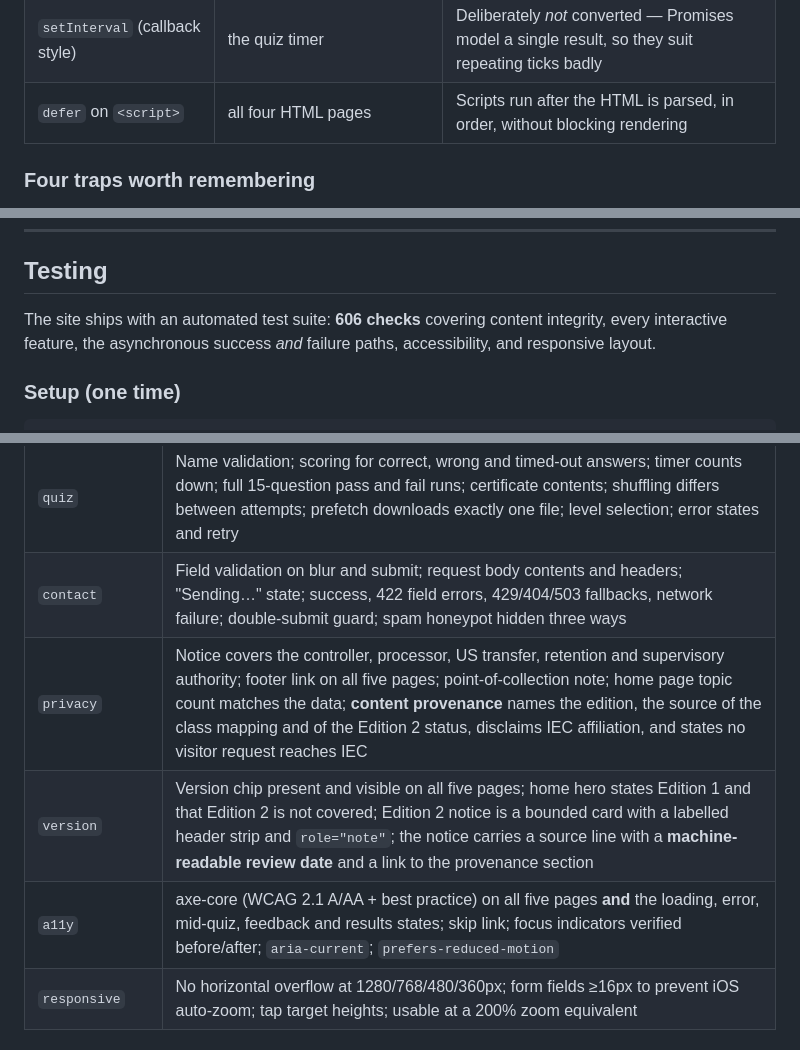
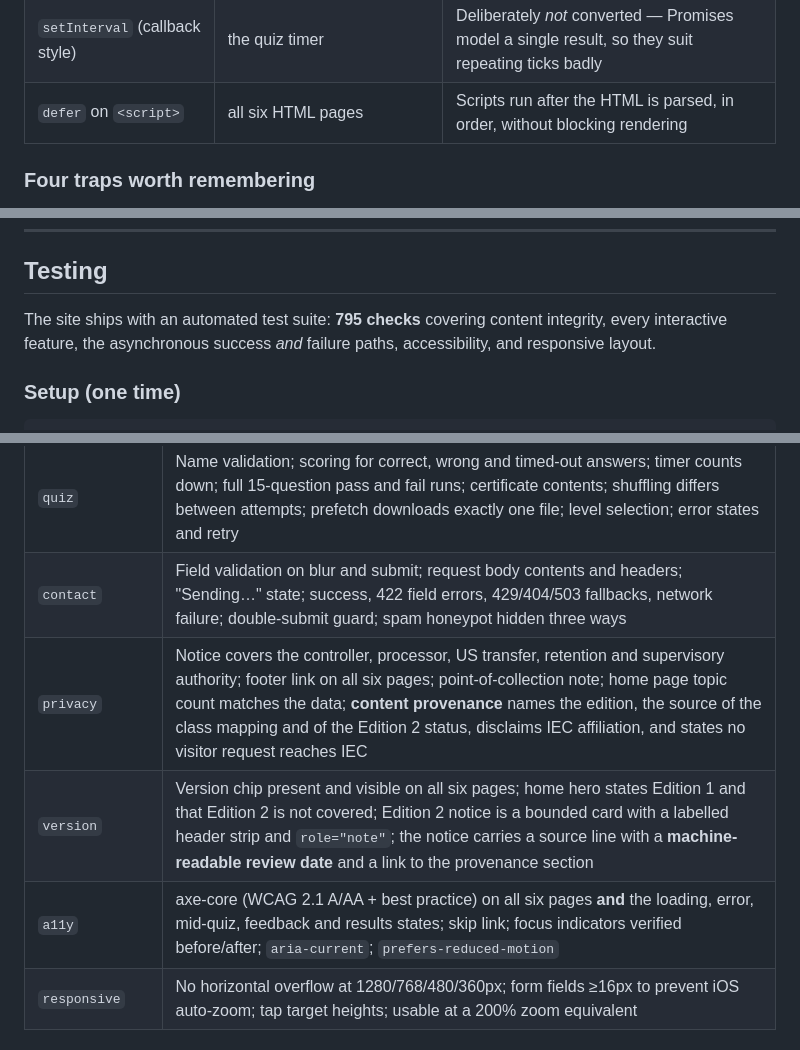
Before and after one commit to niamh888/sdlc, a Markdown page: README.md, 3 parts joined by grey strips. GitHub-like rendering.

Commit message:
Update Readme file and design to reflect edits made in last development / test session.

```diff
--- a/README.md
+++ b/README.md
@@ -514,7 +514,7 @@ same file and submit a few times.
 | Disabling controls | every async button | Prevents double-submission while a request is in flight |
 | `aria-busy` | every async button | Tells screen readers the control is working, not broken |
 | `setInterval` (callback style) | the quiz timer | Deliberately *not* converted — Promises model a single result, so they suit repeating ticks badly |
-| `defer` on `<script>` | all four HTML pages | Scripts run after the HTML is parsed, in order, without blocking rendering |
+| `defer` on `<script>` | all six HTML pages | Scripts run after the HTML is parsed, in order, without blocking rendering |
 
 ### Four traps worth remembering
 
@@ -563,7 +563,7 @@ Knowing when *not* to use a tool matters as much as knowing how.
 
 ## Testing
 
-The site ships with an automated test suite: **606 checks** covering content
+The site ships with an automated test suite: **795 checks** covering content
 integrity, every interactive feature, the asynchronous success *and* failure
 paths, accessibility, and responsive layout.
 
@@ -608,9 +608,9 @@ python tests/test_site.py --group data --group a11y   # or several
 | `learn` | Cards render from JSON; expand/collapse by mouse *and* keyboard; level toggle swaps content in place without losing expanded state; class filters; **filter notice lists exactly the omitted areas and carries the ISO 14971 caution at every class**; progress tracker, **including that marking a topic studied is blocked until its example document has been opened (Preview or Download), with the blocked attempt auto-expanding the card and moving focus to the Preview link**; banner dismissal persists; 404, malformed JSON, empty list, and retry recovery |
 | `quiz` | Name validation; scoring for correct, wrong and timed-out answers; timer counts down; full 15-question pass and fail runs; certificate contents; shuffling differs between attempts; prefetch downloads exactly one file; level selection; error states and retry |
 | `contact` | Field validation on blur and submit; request body contents and headers; "Sending…" state; success, 422 field errors, 429/404/503 fallbacks, network failure; double-submit guard; spam honeypot hidden three ways |
-| `privacy` | Notice covers the controller, processor, US transfer, retention and supervisory authority; footer link on all five pages; point-of-collection note; home page topic count matches the data; **content provenance** names the edition, the source of the class mapping and of the Edition 2 status, disclaims IEC affiliation, and states no visitor request reaches IEC |
-| `version` | Version chip present and visible on all five pages; home hero states Edition 1 and that Edition 2 is not covered; Edition 2 notice is a bounded card with a labelled header strip and `role="note"`; the notice carries a source line with a **machine-readable review date** and a link to the provenance section |
-| `a11y` | axe-core (WCAG 2.1 A/AA + best practice) on all five pages **and** the loading, error, mid-quiz, feedback and results states; skip link; focus indicators verified before/after; `aria-current`; `prefers-reduced-motion` |
+| `privacy` | Notice covers the controller, processor, US transfer, retention and supervisory authority; footer link on all six pages; point-of-collection note; home page topic count matches the data; **content provenance** names the edition, the source of the class mapping and of the Edition 2 status, disclaims IEC affiliation, and states no visitor request reaches IEC |
+| `version` | Version chip present and visible on all six pages; home hero states Edition 1 and that Edition 2 is not covered; Edition 2 notice is a bounded card with a labelled header strip and `role="note"`; the notice carries a source line with a **machine-readable review date** and a link to the provenance section |
+| `a11y` | axe-core (WCAG 2.1 A/AA + best practice) on all six pages **and** the loading, error, mid-quiz, feedback and results states; skip link; focus indicators verified before/after; `aria-current`; `prefers-reduced-motion` |
 | `responsive` | No horizontal overflow at 1280/768/480/360px; form fields ≥16px to prevent iOS auto-zoom; tap target heights; usable at a 200% zoom equivalent |
 
 ### Two things worth knowing
```
Also changed, not shown: other parts of README.md (+1 -1 lines).
